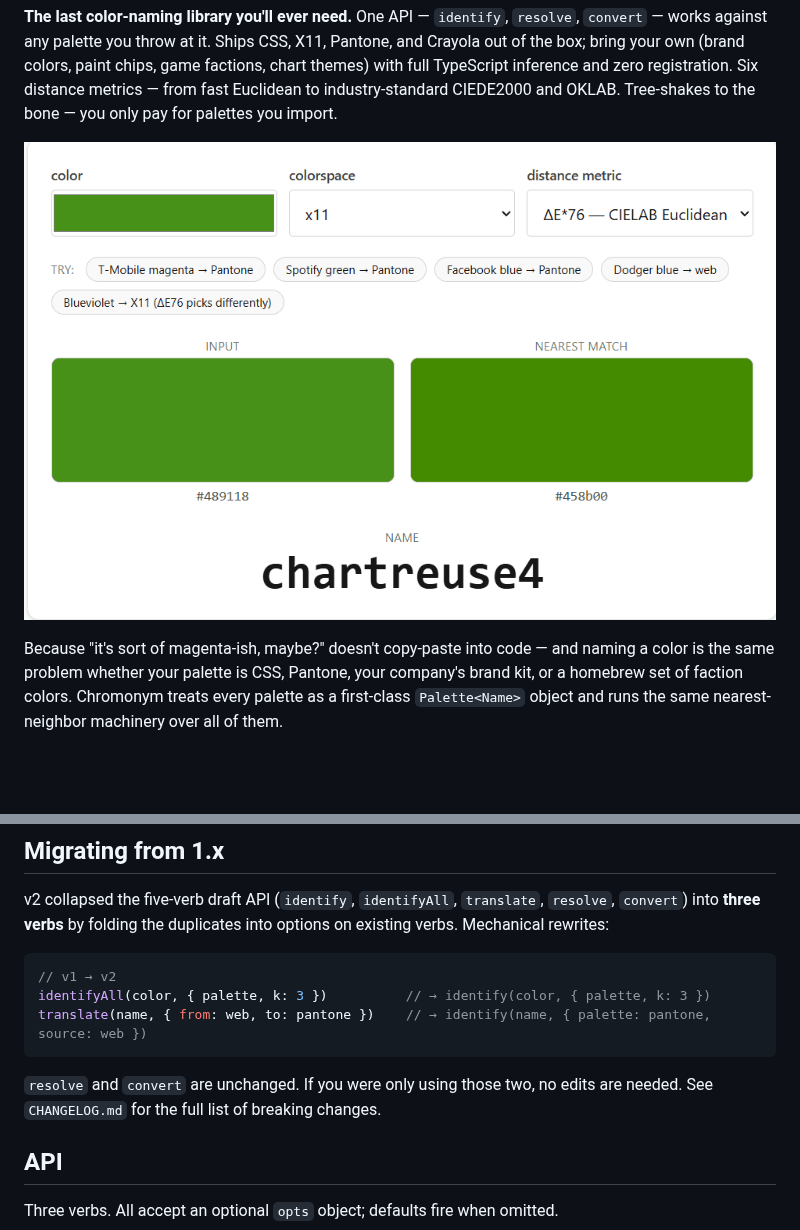
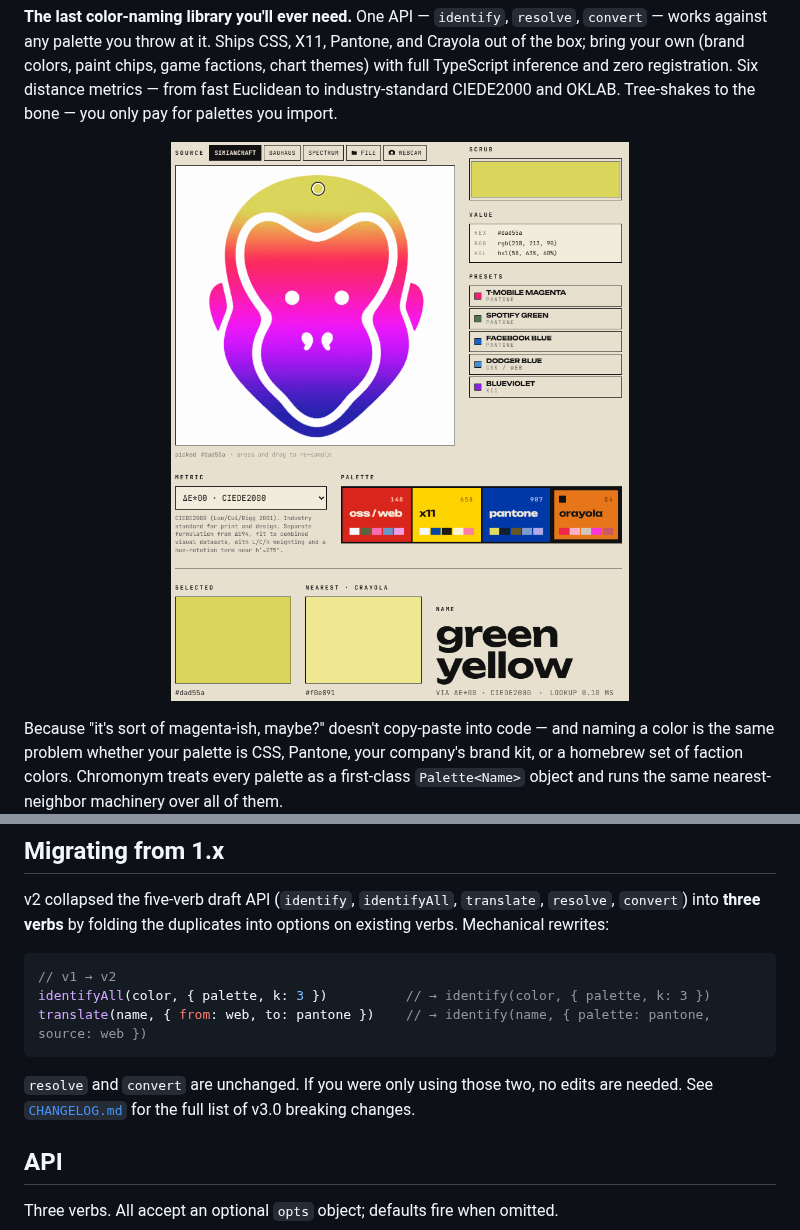
Before and after one commit to simiancraft/chromonym, a Markdown page: README.md, 2 parts joined by grey strips. GitHub-like rendering; pictures changed too: .github/assets/chromonym-demo-simiancraft.gif (added), .github/assets/chromonym-demo.gif (deleted); blank space fills up the shorter version.

````diff
--- a/README.md
+++ b/README.md
@@ -24,7 +24,7 @@
 
 <p align="center">
   <a href="https://simiancraft.github.io/chromonym/">
-    <img src=".github/assets/chromonym-demo.gif" alt="chromonym demo — scrub a color, see the nearest name update live" width="800" />
+    <img src=".github/assets/chromonym-demo-simiancraft.gif" alt="chromonym demo — scrub a color, see the nearest name update live" width="800" />
   </a>
 </p>
 
@@ -90,7 +90,7 @@ identifyAll(color, { palette, k: 3 })          // → identify(color, { palette,
 translate(name, { from: web, to: pantone })    // → identify(name, { palette: pantone, source: web })
 ```
 
-`resolve` and `convert` are unchanged. If you were only using those two, no edits are needed. See `CHANGELOG.md` for the full list of breaking changes.
+`resolve` and `convert` are unchanged. If you were only using those two, no edits are needed. See [`CHANGELOG.md`](CHANGELOG.md) for the full list of v3.0 breaking changes.
 
 ## API
 
````
Also changed, not shown: other parts of README.md (+1 -1 lines), CHANGELOG.md (+25 -0 lines), .github/assets/banner.png (deleted), 5 other files.
